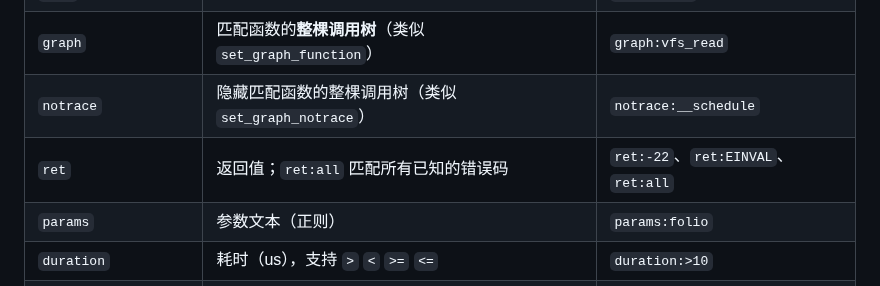
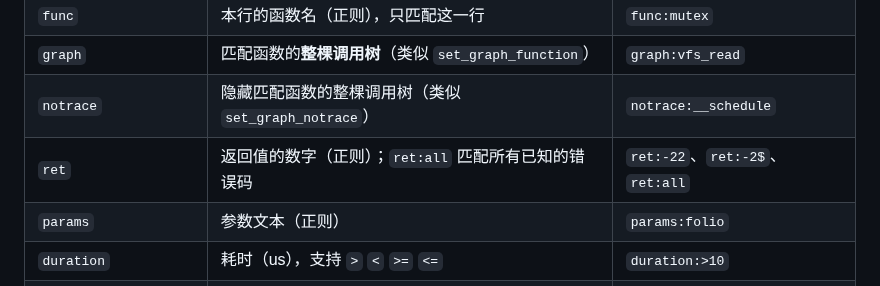
Before and after one commit to pengdonglin137/FuncGraph, a Markdown page: docs/guide.cn.md, the part around the change. Rendered like a GitHub page.

Commit message:
docs(guide): ret filter matches numbers only

```diff
--- a/docs/guide.cn.md
+++ b/docs/guide.cn.md
@@ -408,7 +408,7 @@ ftrace 按时间输出所有 CPU 的事件。同时运行的任务越多、切
 | `func` | 本行的函数名（正则），只匹配这一行 | `func:mutex` |
 | `graph` | 匹配函数的**整棵调用树**（类似 `set_graph_function`） | `graph:vfs_read` |
 | `notrace` | 隐藏匹配函数的整棵调用树（类似 `set_graph_notrace`） | `notrace:__schedule` |
-| `ret` | 返回值；`ret:all` 匹配所有已知的错误码 | `ret:-22`、`ret:EINVAL`、`ret:all` |
+| `ret` | 返回值的数字（正则）；`ret:all` 匹配所有已知的错误码 | `ret:-22`、`ret:-2$`、`ret:all` |
 | `params` | 参数文本（正则） | `params:folio` |
 | `duration` | 耗时（us），支持 `>` `<` `>=` `<=` | `duration:>10` |
 | `irqs` | flags 第 1 位 | `irqs:d` |
```
